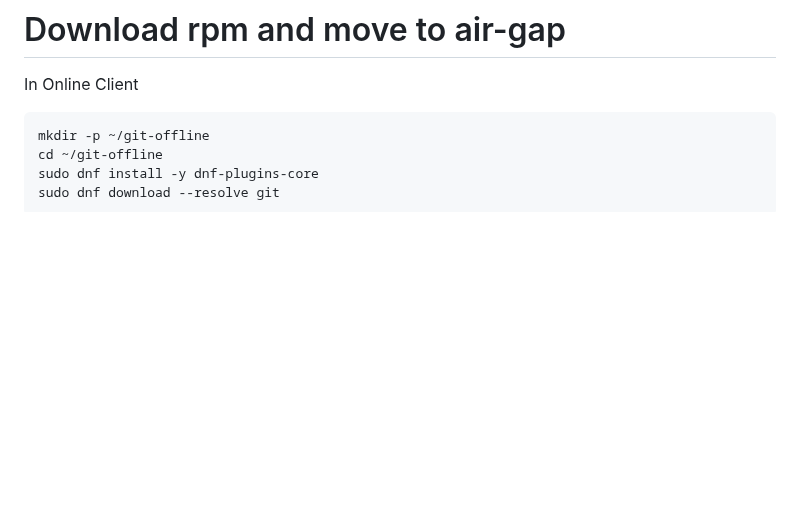
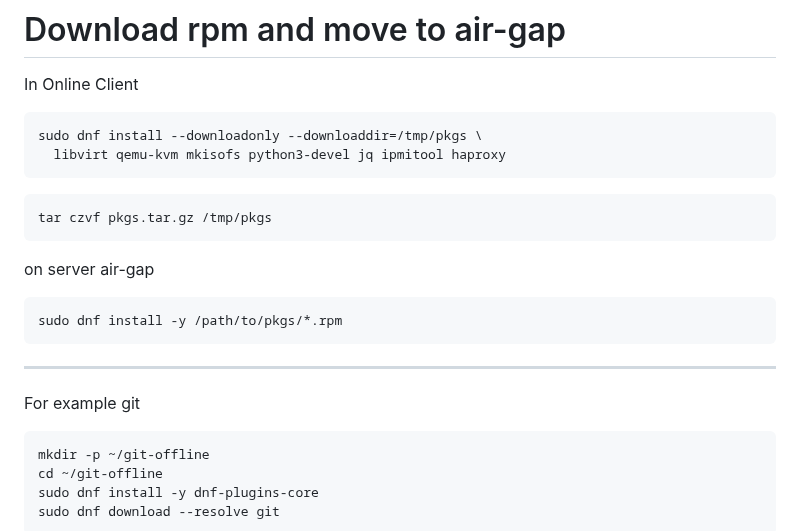
Before and after one commit to Saeed7596/DevOps, a Markdown page: OpenShift/RedHat.md, the part around the change. Rendered like a GitHub page; blank space fills up the shorter version.

````diff
--- a/OpenShift/RedHat.md
+++ b/OpenShift/RedHat.md
@@ -322,6 +322,22 @@ Output should be the vpn ip
 # Download rpm and move to air-gap
 In Online Client
 ```bash
+sudo dnf install --downloadonly --downloaddir=/tmp/pkgs \
+  libvirt qemu-kvm mkisofs python3-devel jq ipmitool haproxy
+```
+```bash
+tar czvf pkgs.tar.gz /tmp/pkgs
+```
+
+on server air-gap
+```bash
+sudo dnf install -y /path/to/pkgs/*.rpm
+```
+
+---
+
+For example git
+```bash
 mkdir -p ~/git-offline
 cd ~/git-offline
 sudo dnf install -y dnf-plugins-core
````
